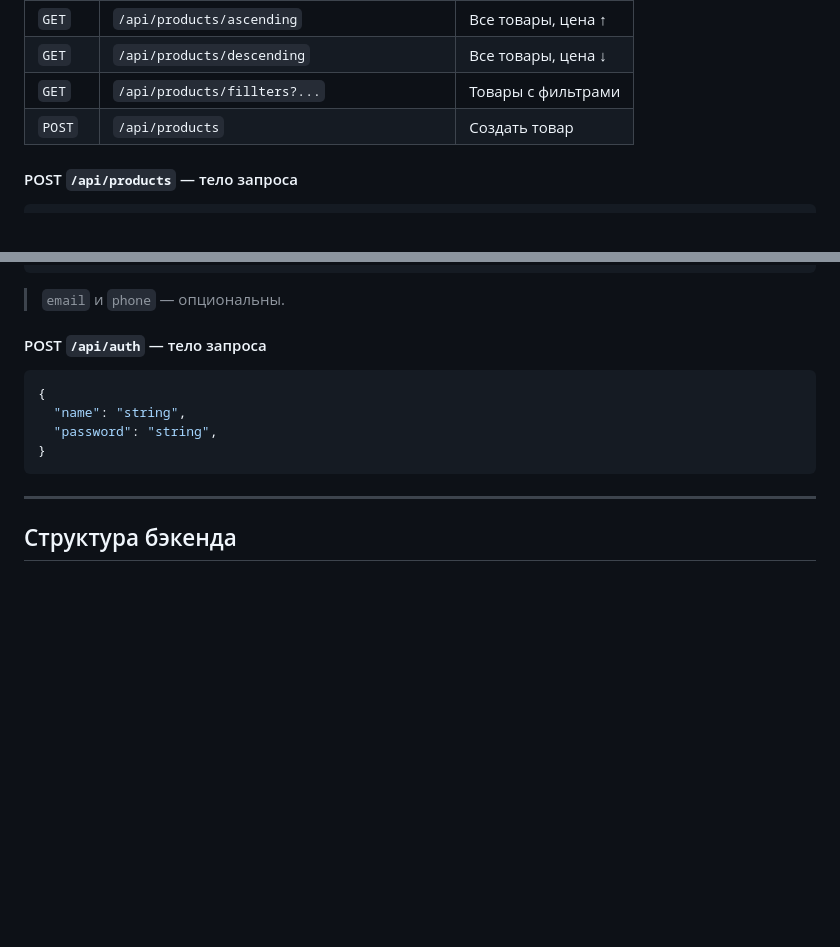
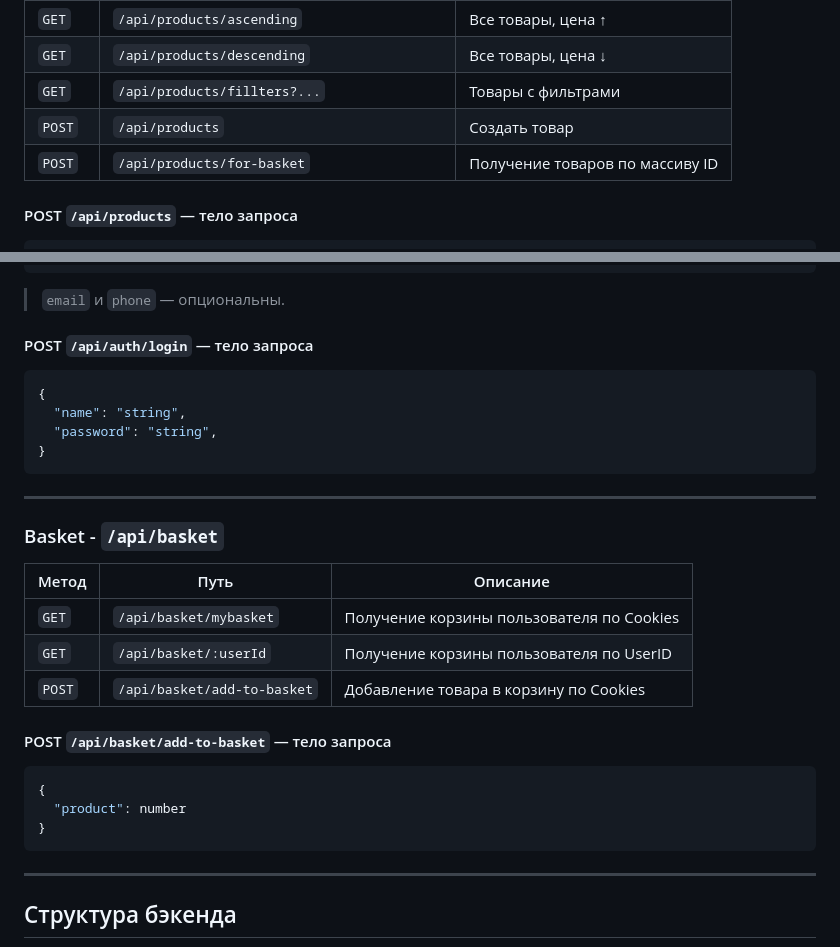
Before and after one commit to savalyev/L_Shop, a Markdown page: README.md, 2 parts joined by grey strips. Rendered like a GitHub page; blank space fills up the shorter version.

````diff
--- a/README.md
+++ b/README.md
@@ -32,6 +32,7 @@ npm run dev
 | `GET` | `/api/products/descending` | Все товары, цена ↓ |
 | `GET` | `/api/products/fillters?...` | Товары с фильтрами |
 | `POST` | `/api/products` | Создать товар |
+| `POST` | `/api/products/for-basket` | Получение товаров по массиву ID
 
 #### POST `/api/products` — тело запроса
 
@@ -111,7 +112,7 @@ npm run dev
 > `email` и `phone` — опциональны.
 
 
- #### POST `/api/auth` — тело запроса
+ #### POST `/api/auth/login` — тело запроса
 
 ```json
 {
@@ -120,6 +121,23 @@ npm run dev
 }
 ```
 
+---
+
+### Basket - `/api/basket`
+
+| Метод | Путь | Описание |
+|-------|------|----------|
+| `GET` | `/api/basket/mybasket` | Получение корзины пользователя по Cookies |
+| `GET` | `/api/basket/:userId` | Получение корзины пользователя по UserID |
+| `POST` | `/api/basket/add-to-basket` | Добавление товара в корзину по Cookies |
+
+#### POST `/api/basket/add-to-basket` — тело запроса
+
+```json
+{
+  "product": number
+}
+```
 
 ---
 
````
